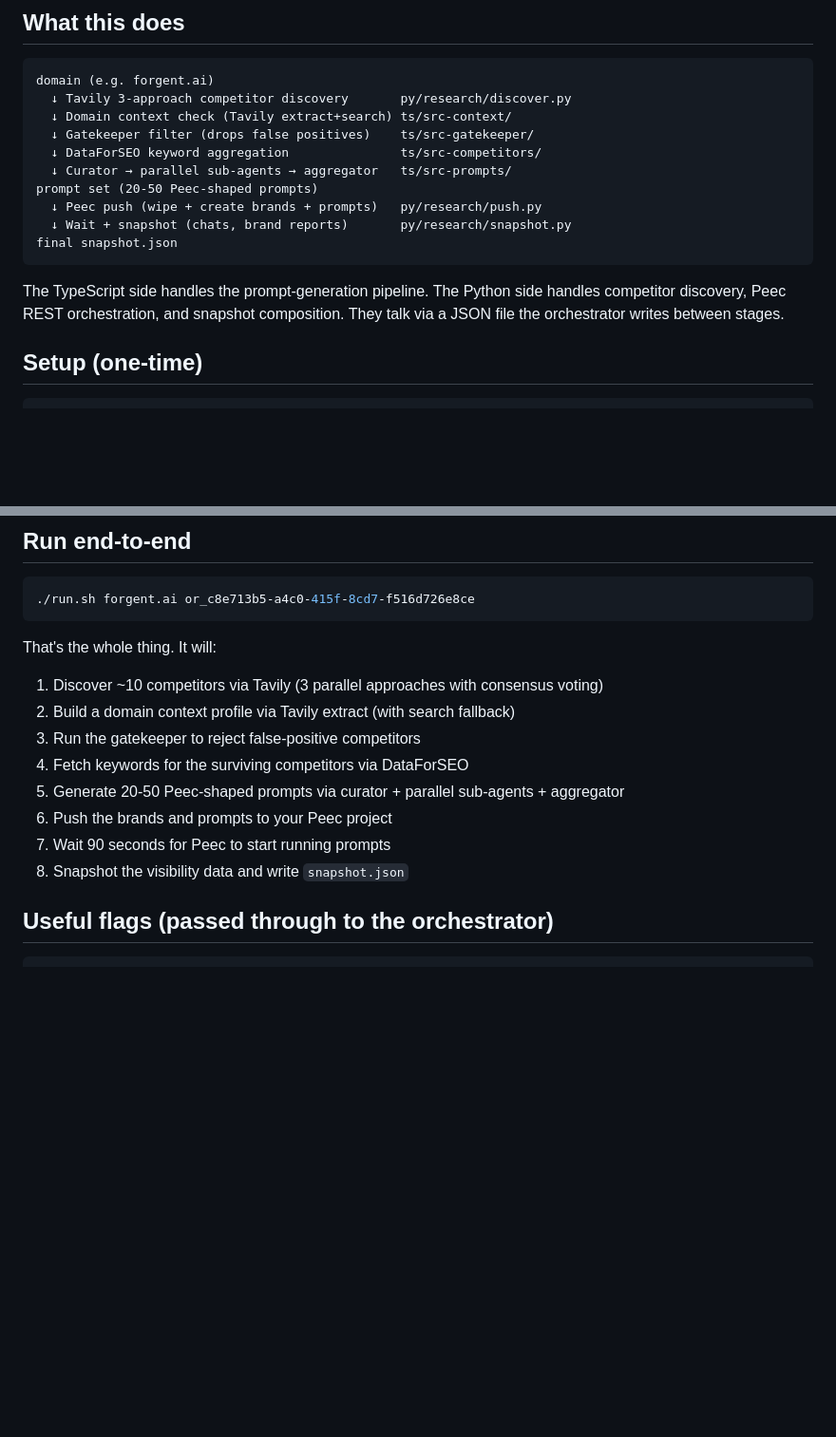
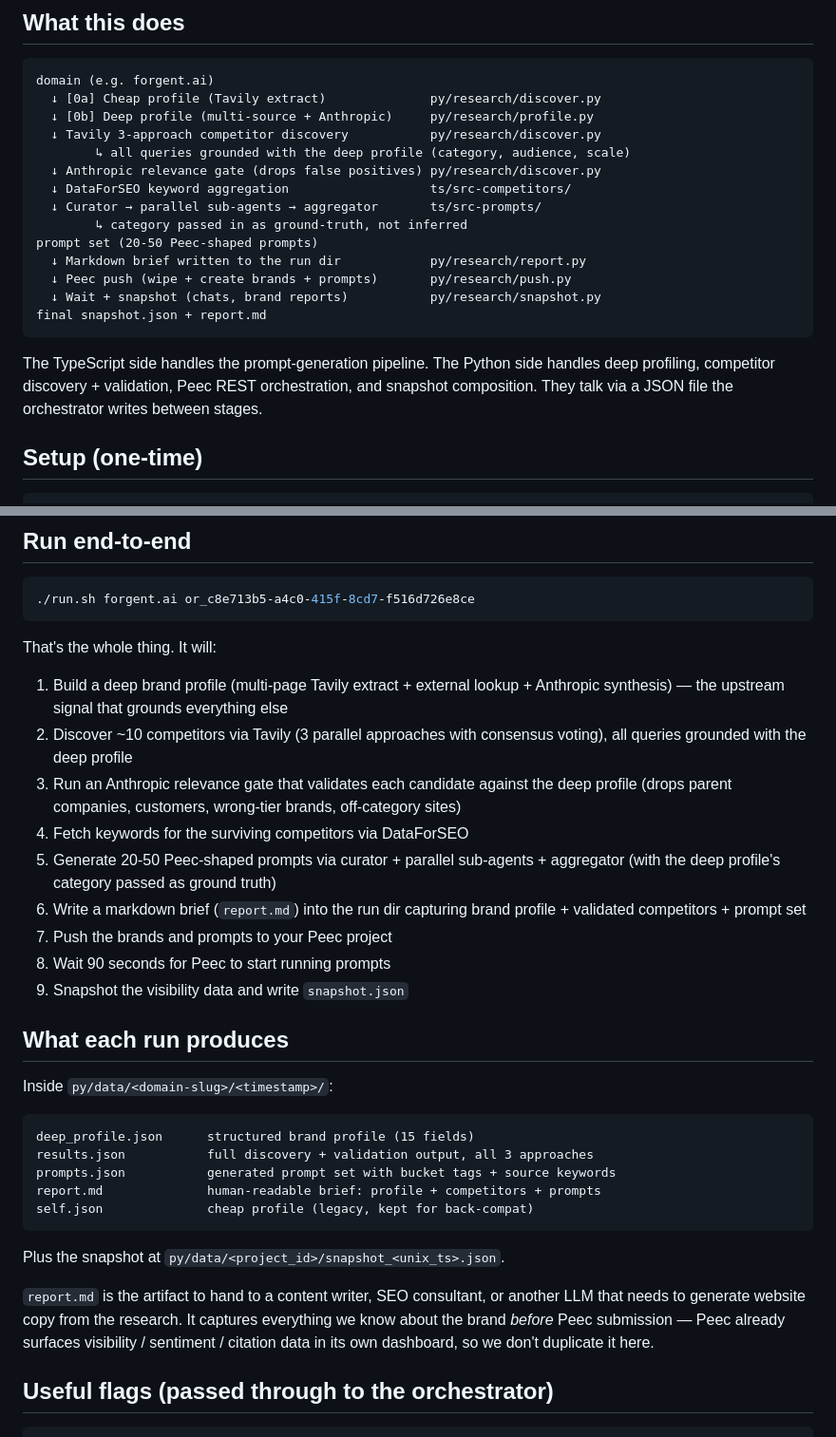
Before and after one commit to Zhizhen-Lianne-Liu/Lovable_To_SEO, a Markdown page: domain-peec-enrichment/README.md, 2 parts joined by grey strips. Shown at 95% size. Rendered like a GitHub page; blank space fills up the shorter version.

Commit message:
README: reflect deep profile + validation gate + report.md
Pipeline diagram now shows the real shape:
  [0a] cheap profile → [0b] deep profile → grounded discovery →
  validation gate → keywords → prompts → report.md → Peec push → snapshot

File-layout section drops the deleted ts/src-gatekeeper/ and adds
py/research/profile.py + report.py.

NEW section "What each run produces" lists the artifacts in the run
dir (deep_profile.json, results.json, prompts.json, report.md) and
explains why report.md is the right artifact to hand to a content
writer / downstream LLM (Peec already has the visibility data).

Co-Authored-By: Claude Opus 4.7 (1M context) <noreply@anthropic.com>

````diff
--- a/domain-peec-enrichment/README.md
+++ b/domain-peec-enrichment/README.md
@@ -8,18 +8,22 @@ This is the unified end-to-end pipeline. Everything you need to run the flow is
 
 ```
 domain (e.g. forgent.ai)
-  ↓ Tavily 3-approach competitor discovery       py/research/discover.py
-  ↓ Domain context check (Tavily extract+search) ts/src-context/
-  ↓ Gatekeeper filter (drops false positives)    ts/src-gatekeeper/
-  ↓ DataForSEO keyword aggregation               ts/src-competitors/
-  ↓ Curator → parallel sub-agents → aggregator   ts/src-prompts/
+  ↓ [0a] Cheap profile (Tavily extract)              py/research/discover.py
+  ↓ [0b] Deep profile (multi-source + Anthropic)     py/research/profile.py
+  ↓ Tavily 3-approach competitor discovery           py/research/discover.py
+        ↳ all queries grounded with the deep profile (category, audience, scale)
+  ↓ Anthropic relevance gate (drops false positives) py/research/discover.py
+  ↓ DataForSEO keyword aggregation                   ts/src-competitors/
+  ↓ Curator → parallel sub-agents → aggregator       ts/src-prompts/
+        ↳ category passed in as ground-truth, not inferred
 prompt set (20-50 Peec-shaped prompts)
-  ↓ Peec push (wipe + create brands + prompts)   py/research/push.py
-  ↓ Wait + snapshot (chats, brand reports)       py/research/snapshot.py
-final snapshot.json
+  ↓ Markdown brief written to the run dir            py/research/report.py
+  ↓ Peec push (wipe + create brands + prompts)       py/research/push.py
+  ↓ Wait + snapshot (chats, brand reports)           py/research/snapshot.py
+final snapshot.json + report.md
 ```
 
-The TypeScript side handles the prompt-generation pipeline. The Python side handles competitor discovery, Peec REST orchestration, and snapshot composition. They talk via a JSON file the orchestrator writes between stages.
+The TypeScript side handles the prompt-generation pipeline. The Python side handles deep profiling, competitor discovery + validation, Peec REST orchestration, and snapshot composition. They talk via a JSON file the orchestrator writes between stages.
 
 ## Setup (one-time)
 
@@ -49,14 +53,31 @@ The Peec project must already exist in the Peec dashboard — Peec doesn't expos
 
 That's the whole thing. It will:
 
-1. Discover ~10 competitors via Tavily (3 parallel approaches with consensus voting)
-2. Build a domain context profile via Tavily extract (with search fallback)
-3. Run the gatekeeper to reject false-positive competitors
+1. Build a deep brand profile (multi-page Tavily extract + external lookup + Anthropic synthesis) — the upstream signal that grounds everything else
+2. Discover ~10 competitors via Tavily (3 parallel approaches with consensus voting), all queries grounded with the deep profile
+3. Run an Anthropic relevance gate that validates each candidate against the deep profile (drops parent companies, customers, wrong-tier brands, off-category sites)
 4. Fetch keywords for the surviving competitors via DataForSEO
-5. Generate 20-50 Peec-shaped prompts via curator + parallel sub-agents + aggregator
-6. Push the brands and prompts to your Peec project
-7. Wait 90 seconds for Peec to start running prompts
-8. Snapshot the visibility data and write `snapshot.json`
+5. Generate 20-50 Peec-shaped prompts via curator + parallel sub-agents + aggregator (with the deep profile's category passed as ground truth)
+6. Write a markdown brief (`report.md`) into the run dir capturing brand profile + validated competitors + prompt set
+7. Push the brands and prompts to your Peec project
+8. Wait 90 seconds for Peec to start running prompts
+9. Snapshot the visibility data and write `snapshot.json`
+
+## What each run produces
+
+Inside `py/data/<domain-slug>/<timestamp>/`:
+
+```
+deep_profile.json      structured brand profile (15 fields)
+results.json           full discovery + validation output, all 3 approaches
+prompts.json           generated prompt set with bucket tags + source keywords
+report.md              human-readable brief: profile + competitors + prompts
+self.json              cheap profile (legacy, kept for back-compat)
+```
+
+Plus the snapshot at `py/data/<project_id>/snapshot_<unix_ts>.json`.
+
+`report.md` is the artifact to hand to a content writer, SEO consultant, or another LLM that needs to generate website copy from the research. It captures everything we know about the brand *before* Peec submission — Peec already surfaces visibility / sentiment / citation data in its own dashboard, so we don't duplicate it here.
 
 ## Useful flags (passed through to the orchestrator)
 
````
Also changed, not shown: other parts of domain-peec-enrichment/README.md (+5 -4 lines).
